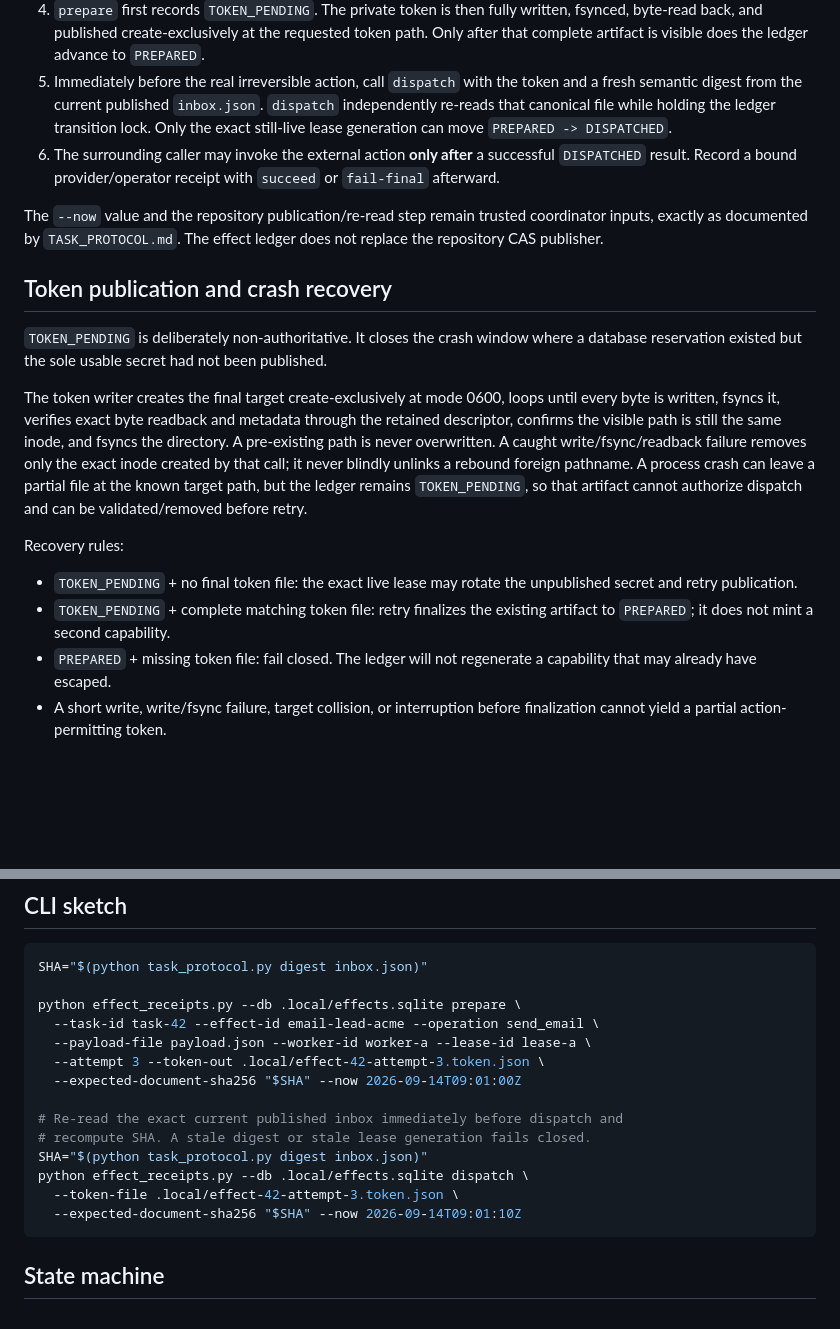
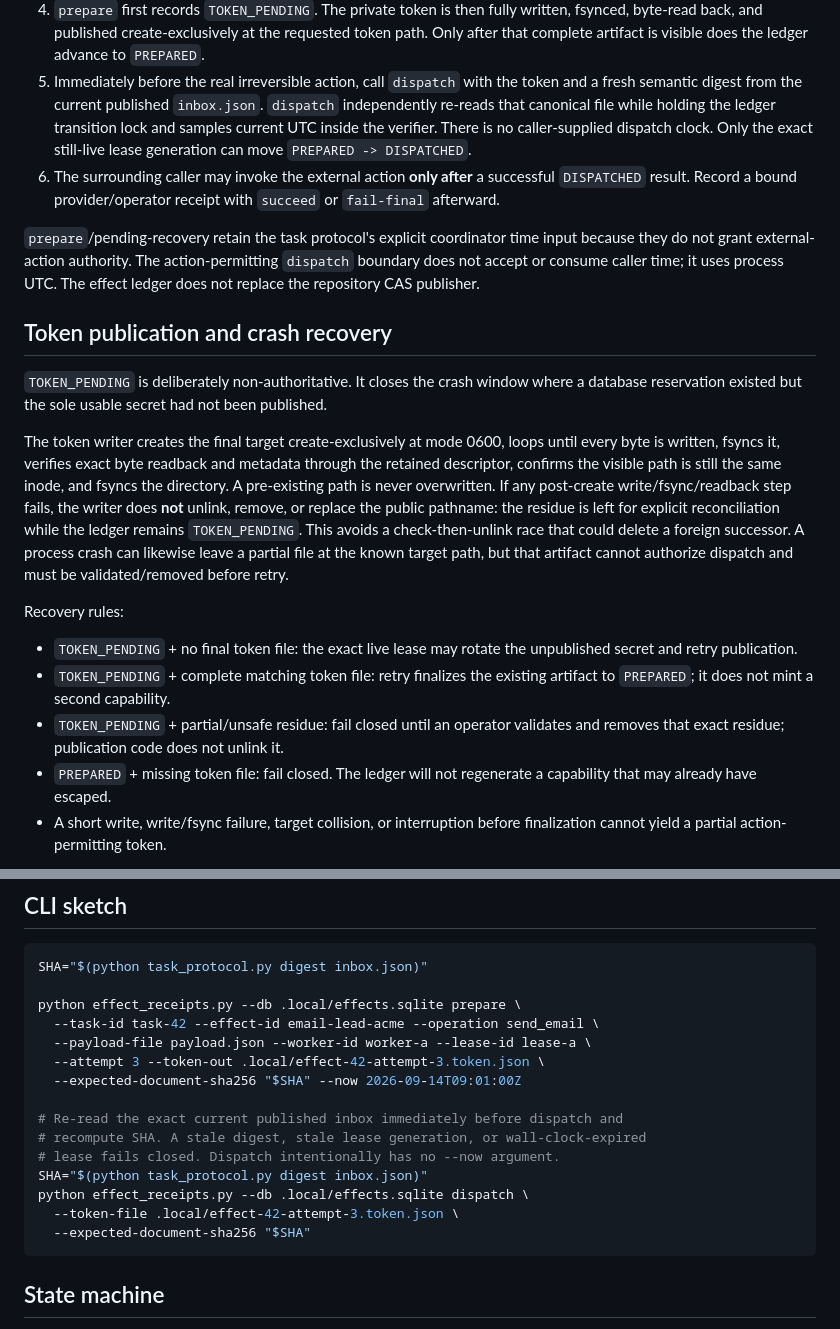
Before and after one commit to woahwhattheheck/lda-inbox, a Markdown page: EFFECT_RECEIPTS.md, 2 parts joined by grey strips. Drawn GitHub-style; blank space fills up the shorter version.

Commit message:
docs: bind dispatch clock and fail-closed residue semantics

````diff
--- a/EFFECT_RECEIPTS.md
+++ b/EFFECT_RECEIPTS.md
@@ -22,15 +22,17 @@ same lease generation is still live in the repository's canonical `inbox.json`.
 5. Immediately before the real irreversible action, call `dispatch` with the
    token and a fresh semantic digest from the current published `inbox.json`.
    `dispatch` independently re-reads that canonical file while holding the
-   ledger transition lock. Only the exact still-live lease generation can move
-   `PREPARED -> DISPATCHED`.
+   ledger transition lock and samples current UTC inside the verifier. There is
+   no caller-supplied dispatch clock. Only the exact still-live lease generation
+   can move `PREPARED -> DISPATCHED`.
 6. The surrounding caller may invoke the external action **only after** a
    successful `DISPATCHED` result. Record a bound provider/operator receipt with
    `succeed` or `fail-final` afterward.
 
-The `--now` value and the repository publication/re-read step remain trusted
-coordinator inputs, exactly as documented by `TASK_PROTOCOL.md`. The effect
-ledger does not replace the repository CAS publisher.
+`prepare`/pending-recovery retain the task protocol's explicit coordinator time
+input because they do not grant external-action authority. The action-permitting
+`dispatch` boundary does not accept or consume caller time; it uses process UTC.
+The effect ledger does not replace the repository CAS publisher.
 
 ## Token publication and crash recovery
 
@@ -42,11 +44,12 @@ The token writer creates the final target create-exclusively at mode 0600,
 loops until every byte is written, fsyncs it, verifies exact byte readback and
 metadata through the retained descriptor, confirms the visible path is still
 the same inode, and fsyncs the directory. A pre-existing path is never
-overwritten. A caught write/fsync/readback failure removes only the exact inode
-created by that call; it never blindly unlinks a rebound foreign pathname. A
-process crash can leave a partial file at the known target path, but the ledger
-remains `TOKEN_PENDING`, so that artifact cannot authorize dispatch and can be
-validated/removed before retry.
+overwritten. If any post-create write/fsync/readback step fails, the writer does
+**not** unlink, remove, or replace the public pathname: the residue is left for
+explicit reconciliation while the ledger remains `TOKEN_PENDING`. This avoids
+a check-then-unlink race that could delete a foreign successor. A process crash
+can likewise leave a partial file at the known target path, but that artifact
+cannot authorize dispatch and must be validated/removed before retry.
 
 Recovery rules:
 
@@ -54,6 +57,8 @@ Recovery rules:
   unpublished secret and retry publication.
 - `TOKEN_PENDING` + complete matching token file: retry finalizes the existing
   artifact to `PREPARED`; it does not mint a second capability.
+- `TOKEN_PENDING` + partial/unsafe residue: fail closed until an operator
+  validates and removes that exact residue; publication code does not unlink it.
 - `PREPARED` + missing token file: fail closed. The ledger will not regenerate a
   capability that may already have escaped.
 - A short write, write/fsync failure, target collision, or interruption before
@@ -91,11 +96,12 @@ python effect_receipts.py --db .local/effects.sqlite prepare \
   --expected-document-sha256 "$SHA" --now 2026-09-14T09:01:00Z
 
 # Re-read the exact current published inbox immediately before dispatch and
-# recompute SHA. A stale digest or stale lease generation fails closed.
+# recompute SHA. A stale digest, stale lease generation, or wall-clock-expired
+# lease fails closed. Dispatch intentionally has no --now argument.
 SHA="$(python task_protocol.py digest inbox.json)"
 python effect_receipts.py --db .local/effects.sqlite dispatch \
   --token-file .local/effect-42-attempt-3.token.json \
-  --expected-document-sha256 "$SHA" --now 2026-09-14T09:01:10Z
+  --expected-document-sha256 "$SHA"
 ```
 
 ## State machine
````
